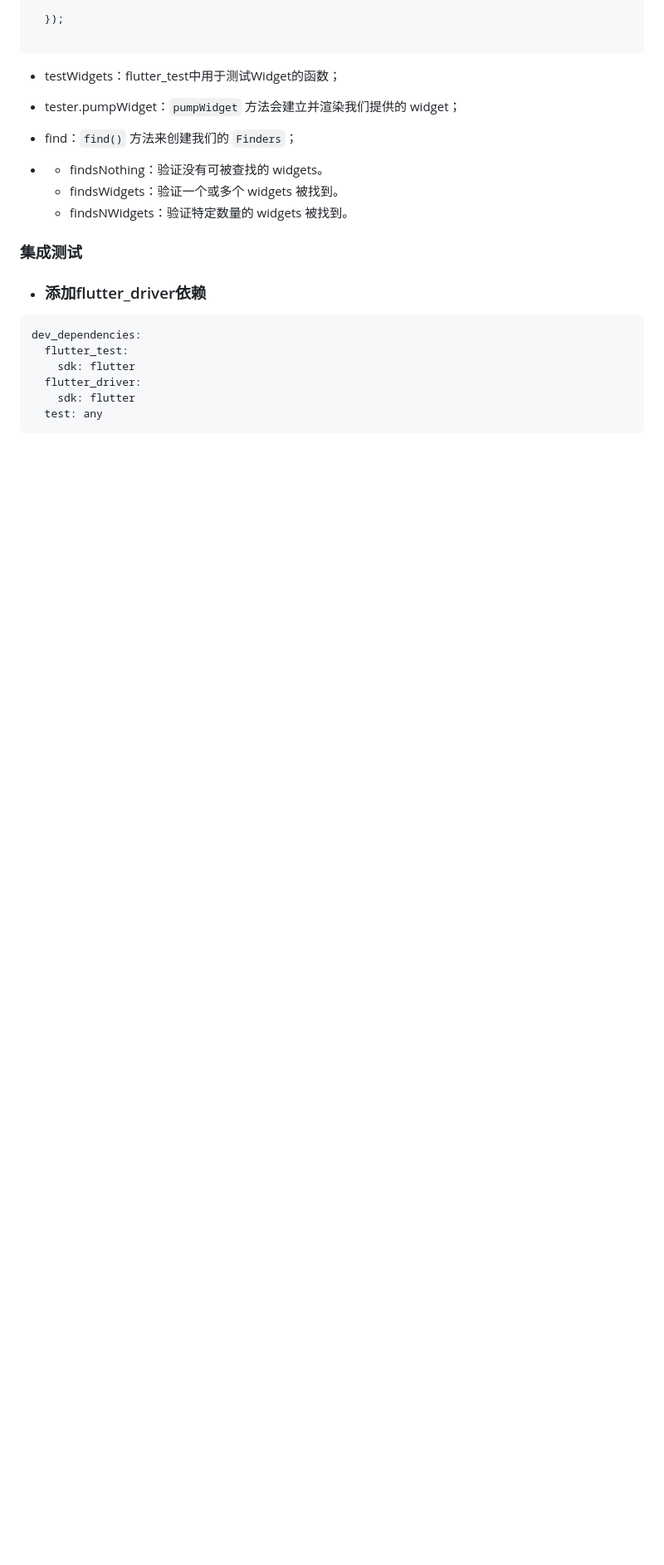
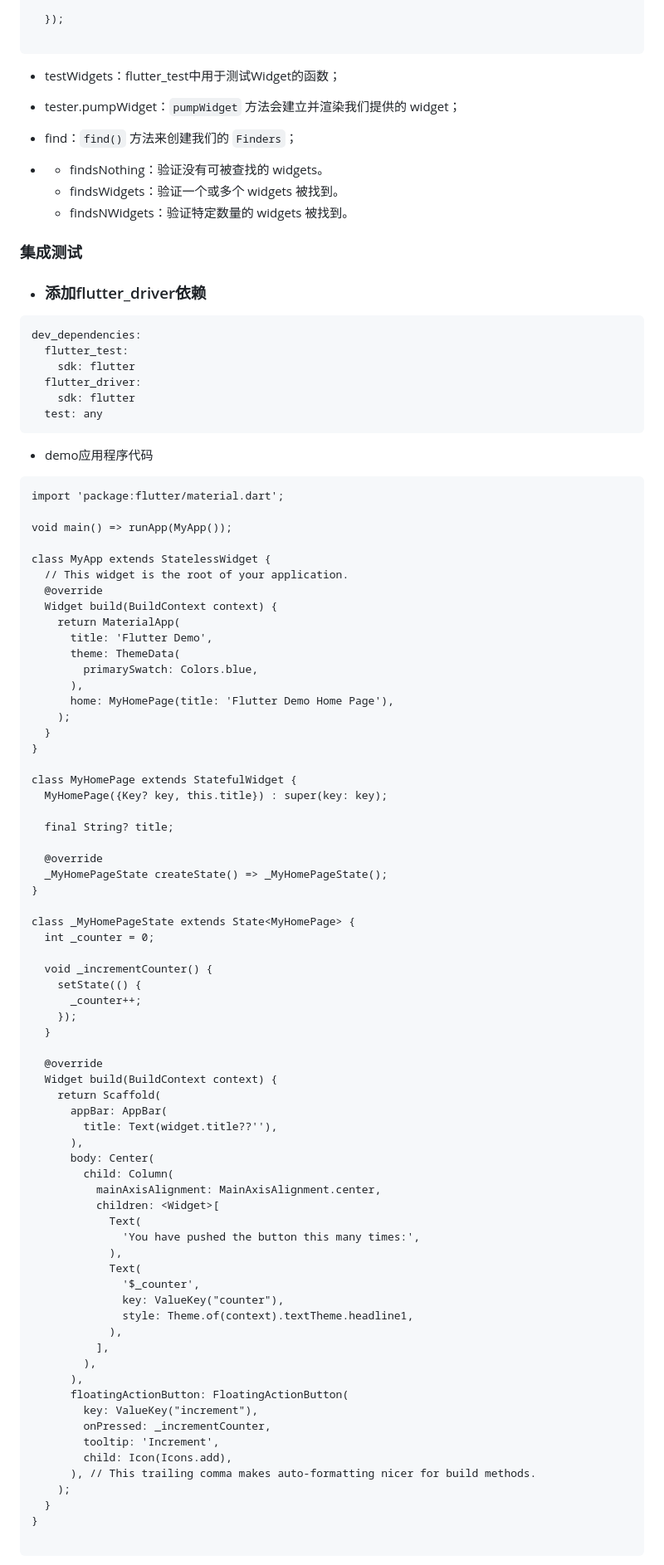
Before and after one commit to huangjian0414/flutter_learn, a Markdown page: 测试.md, the part around the change printed below. Shown: that part at 83% size. GitHub-like rendering; blank space fills up the shorter version.

Commit message:
flutter driver 集成测试

````diff
--- a/测试.md
+++ b/测试.md
@@ -84,3 +84,76 @@ dev_dependencies:
     sdk: flutter
   test: any
 ```
+
+- demo应用程序代码
+
+```
+import 'package:flutter/material.dart';
+
+void main() => runApp(MyApp());
+
+class MyApp extends StatelessWidget {
+  // This widget is the root of your application.
+  @override
+  Widget build(BuildContext context) {
+    return MaterialApp(
+      title: 'Flutter Demo',
+      theme: ThemeData(
+        primarySwatch: Colors.blue,
+      ),
+      home: MyHomePage(title: 'Flutter Demo Home Page'),
+    );
+  }
+}
+
+class MyHomePage extends StatefulWidget {
+  MyHomePage({Key? key, this.title}) : super(key: key);
+
+  final String? title;
+
+  @override
+  _MyHomePageState createState() => _MyHomePageState();
+}
+
+class _MyHomePageState extends State<MyHomePage> {
+  int _counter = 0;
+
+  void _incrementCounter() {
+    setState(() {
+      _counter++;
+    });
+  }
+
+  @override
+  Widget build(BuildContext context) {
+    return Scaffold(
+      appBar: AppBar(
+        title: Text(widget.title??''),
+      ),
+      body: Center(
+        child: Column(
+          mainAxisAlignment: MainAxisAlignment.center,
+          children: <Widget>[
+            Text(
+              'You have pushed the button this many times:',
+            ),
+            Text(
+              '$_counter',
+              key: ValueKey("counter"),
+              style: Theme.of(context).textTheme.headline1,
+            ),
+          ],
+        ),
+      ),
+      floatingActionButton: FloatingActionButton(
+        key: ValueKey("increment"),
+        onPressed: _incrementCounter,
+        tooltip: 'Increment',
+        child: Icon(Icons.add),
+      ), // This trailing comma makes auto-formatting nicer for build methods.
+    );
+  }
+}
+
+```
+
````
Also changed, not shown: other parts of 测试.md (+61 -0 lines), image/image-20210708145553113.png (added), image/image-20210708150508947.png (added), 3 other files.
